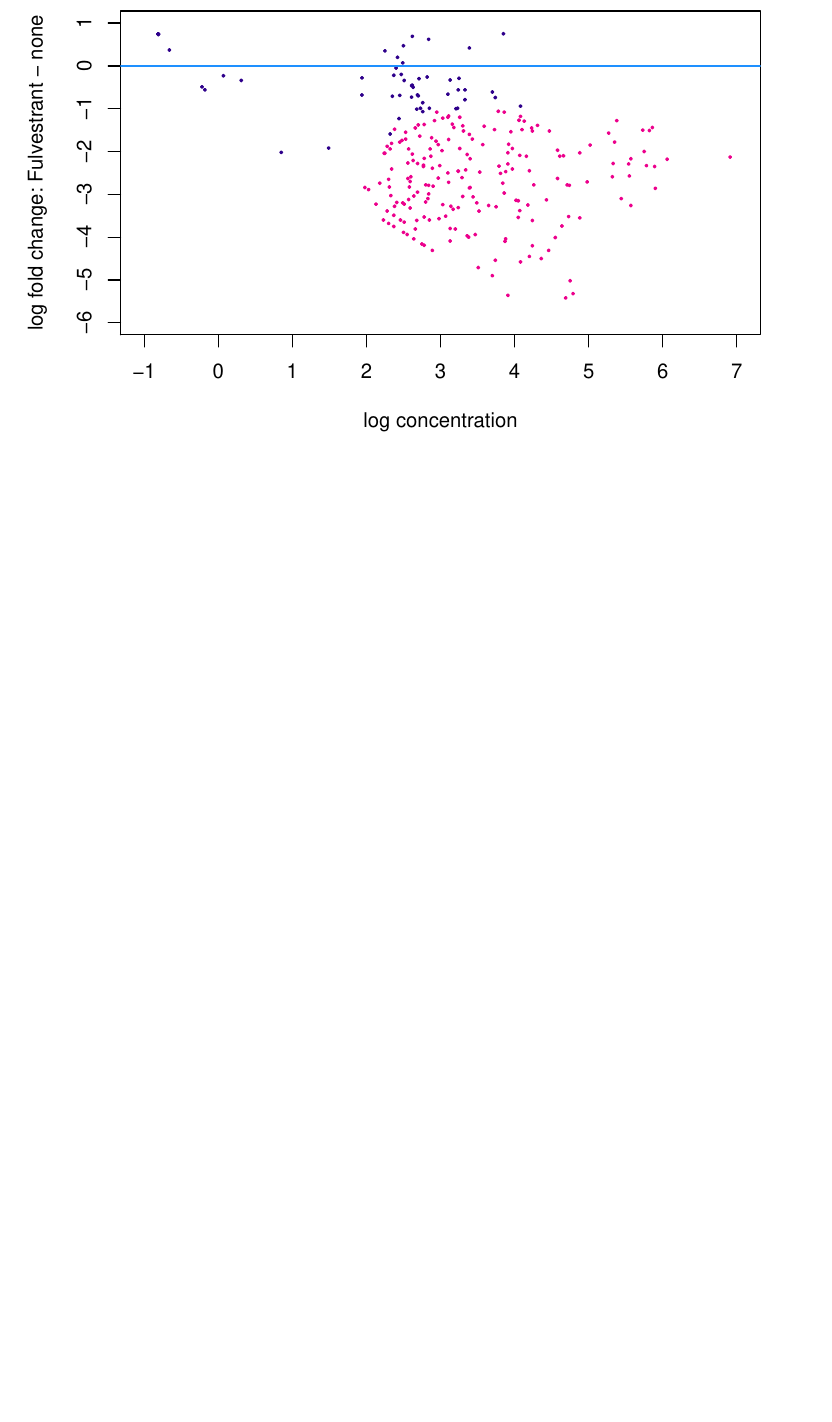
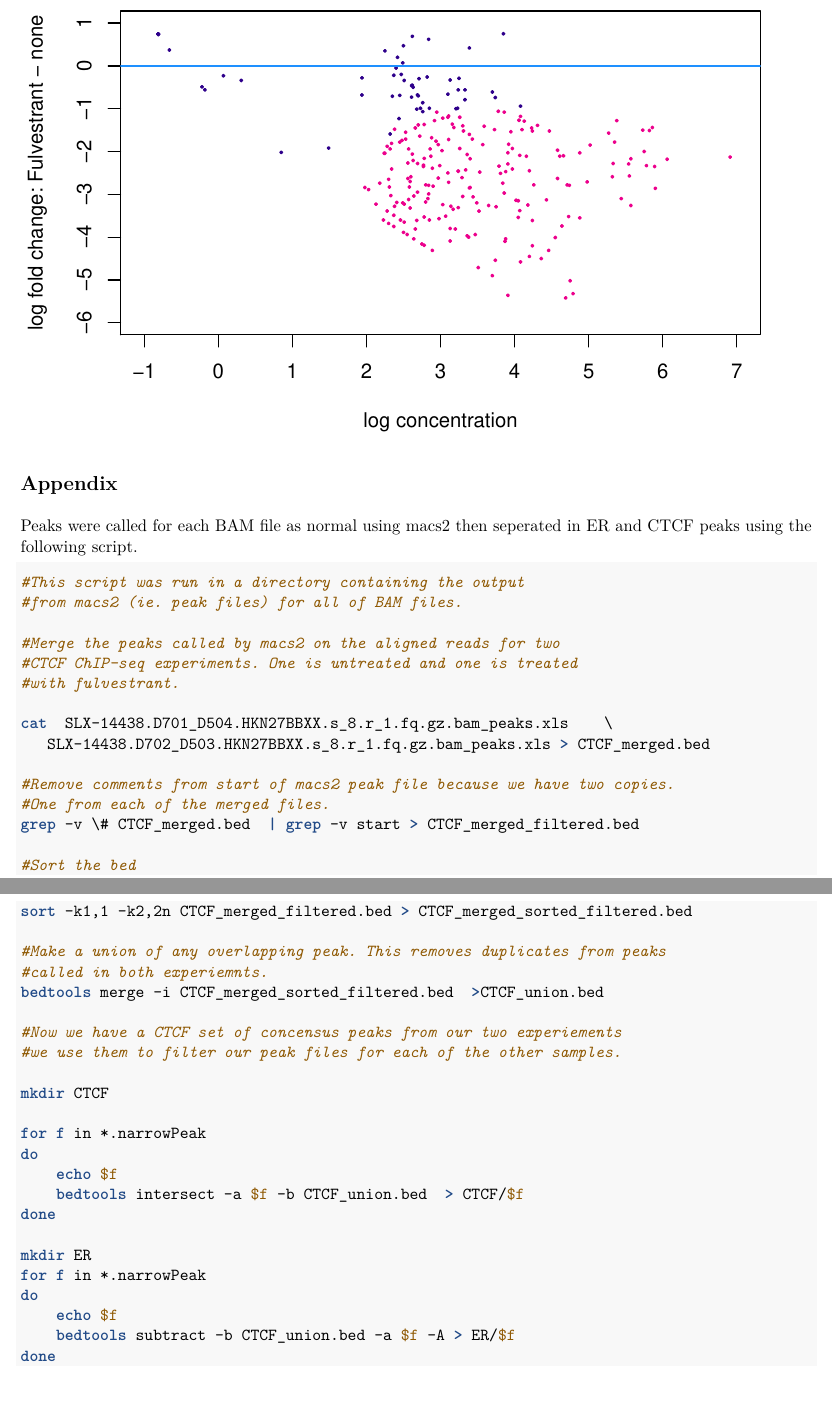
Before and after one commit to PocketChangeJ/Brundle_Example, an R Markdown document (example.Rmd): part of page 4 of 4 before the commit and two parts of pages 4 and 5 of 5 after it, the two joined at a grey line, cut so that both start at the same text, the shorter picture padded with empty space. The pictures show the output file example.pdf that the author committed with the source.

Commit message:
Added code to generate bed files for ER and CTCF to example

````diff
--- a/example.Rmd
+++ b/example.Rmd
@@ -168,3 +172,51 @@ jg.dba <- DiffBind:::pv.resetCounts(dbaExperiment,
 dba.analysis<-dba.analyze(jg.dba)
 dba.plotMA(dba.analysis,bSmooth=FALSE,bFlip = TRUE)
 ```
+
+## Appendix
+
+Peaks were called for each BAM file as normal using macs2 then seperated in ER
+and CTCF peaks using the following script.
+
+```{bash, eval=FALSE}
+
+#This script was run in a directory containing the output
+#from macs2 (ie. peak files) for all of BAM files.
+
+#Merge the peaks called by macs2 on the aligned reads for two
+#CTCF ChIP-seq experiments. One is untreated and one is treated
+#with fulvestrant.
+
+cat  SLX-14438.D701_D504.HKN27BBXX.s_8.r_1.fq.gz.bam_peaks.xls    \
+   SLX-14438.D702_D503.HKN27BBXX.s_8.r_1.fq.gz.bam_peaks.xls > CTCF_merged.bed
+
+#Remove comments from start of macs2 peak file because we have two copies.
+#One from each of the merged files.
+grep -v \# CTCF_merged.bed  | grep -v start > CTCF_merged_filtered.bed
+
+#Sort the bed
+sort -k1,1 -k2,2n CTCF_merged_filtered.bed > CTCF_merged_sorted_filtered.bed
+
+#Make a union of any overlapping peak. This removes duplicates from peaks
+#called in both experiemnts.
+bedtools merge -i CTCF_merged_sorted_filtered.bed  >CTCF_union.bed
+
+#Now we have a CTCF set of concensus peaks from our two experiements
+#we use them to filter our peak files for each of the other samples.
+
+mkdir CTCF
+
+for f in *.narrowPeak
+do
+	echo $f
+	bedtools intersect -a $f -b CTCF_union.bed  > CTCF/$f
+done
+
+mkdir ER
+for f in *.narrowPeak
+do
+	echo $f
+	bedtools subtract -b CTCF_union.bed -a $f -A > ER/$f
+done
+
+```
````
Also changed, not shown: example.pdf, example.Rmd (10 more changed lines), 1 other file.
